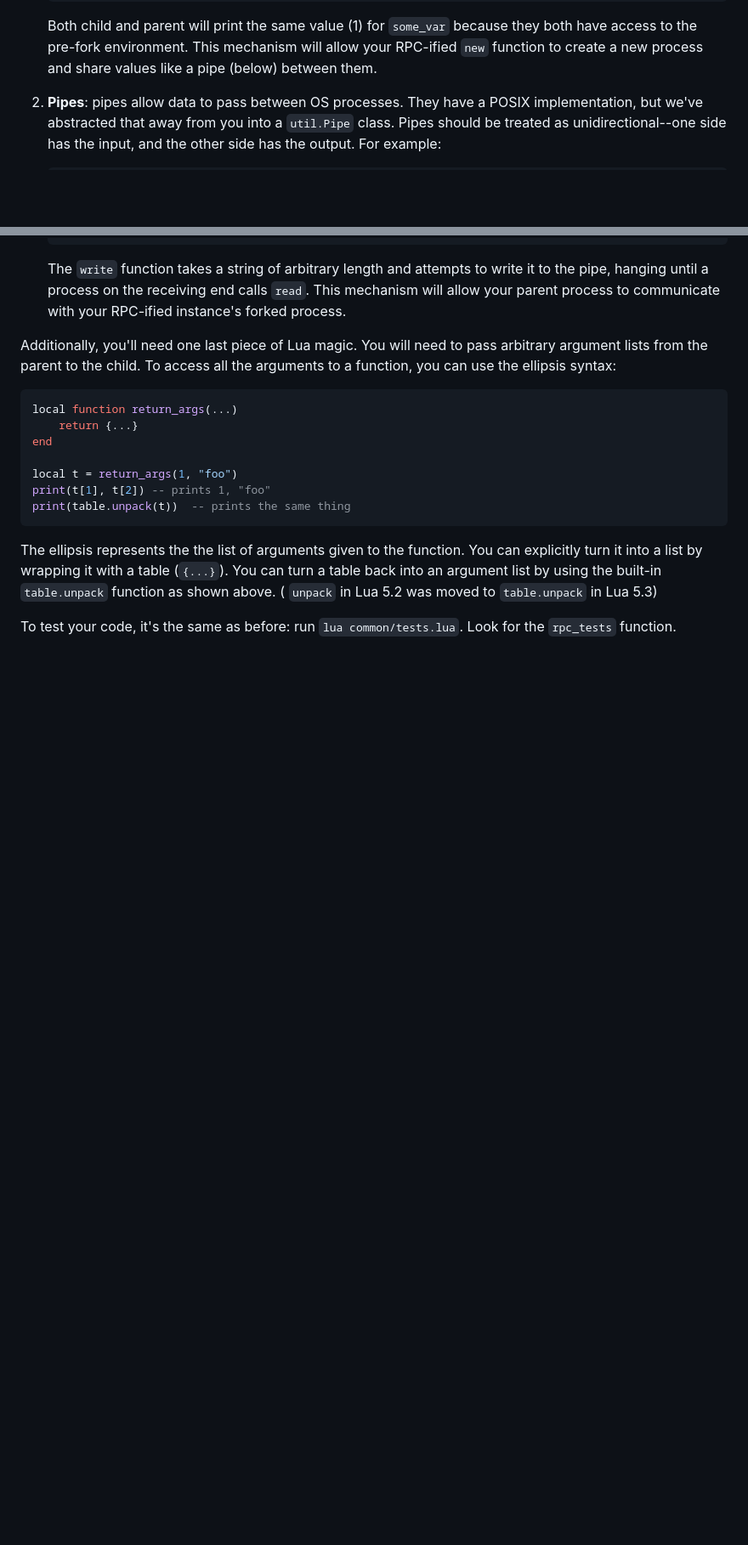
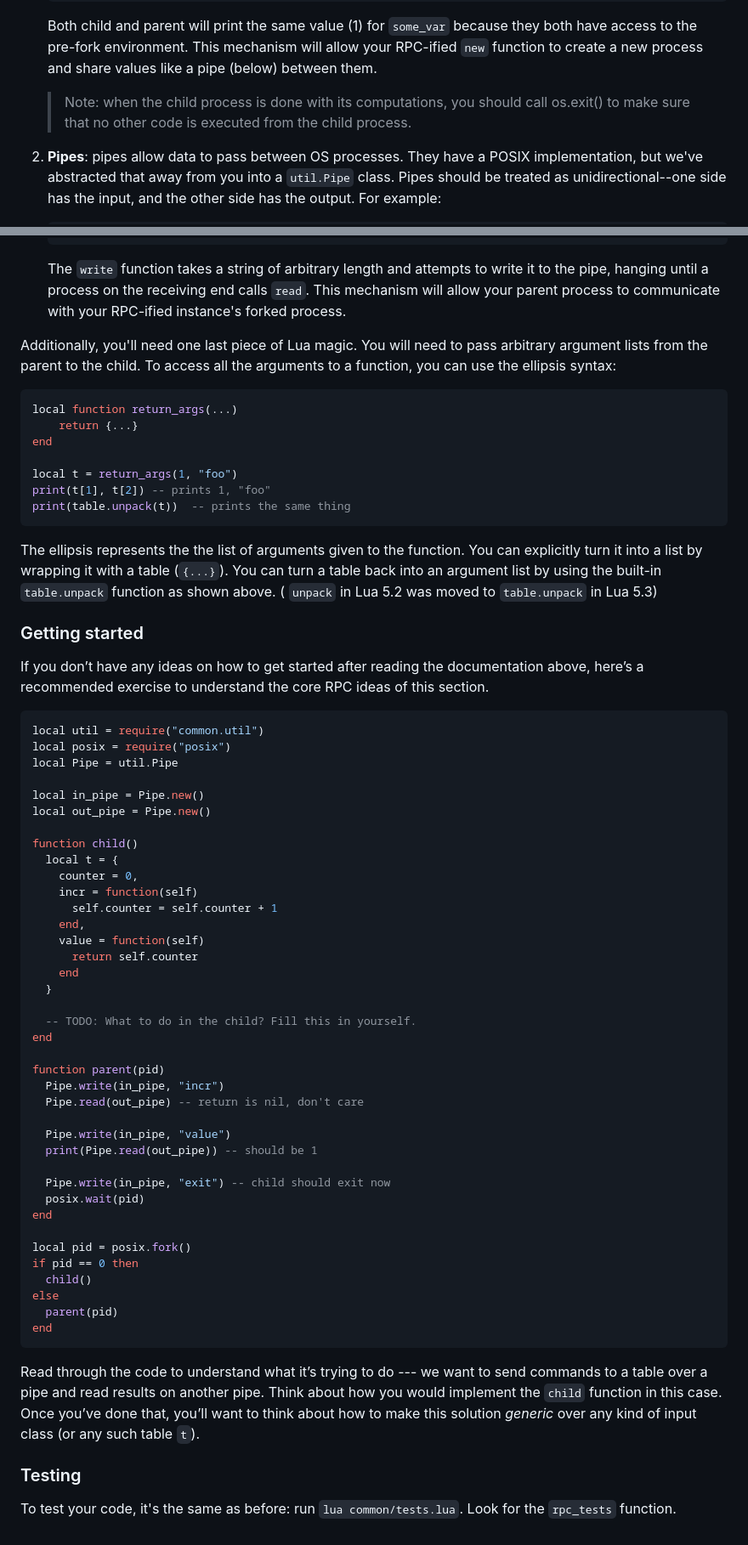
Before and after one commit to ustc-pldpa/2018s, a Markdown page: assign1/README.md, 2 parts joined by grey strips. Shown: that part at 85% size. Drawn GitHub-style; blank space fills up the shorter version.

Commit message:
update PA1's README.md

````diff
--- a/assign1/README.md
+++ b/assign1/README.md
@@ -238,6 +258,10 @@ utilities:
     they both have access to the pre-fork environment. This mechanism will
     allow your RPC-ified `new` function to create a new process and share
     values like a pipe (below) between them.
+
+    > Note: when the child process is done with its computations, you should
+    call os.exit() to make sure that no other code is executed from the child
+    process.
 
 2. **Pipes**: pipes allow data to pass between OS processes. They have a POSIX
   implementation, but we've abstracted that away from you into a `util.Pipe`
@@ -287,5 +311,58 @@ can turn a table back into an argument list by using the built-in
 `table.unpack` function as shown above. ( `unpack` in Lua 5.2 was moved to
 `table.unpack` in Lua 5.3)
 
+### Getting started
+
+If you don’t have any ideas on how to get started after reading the documentation above, here’s a recommended exercise to understand the core RPC ideas of this section.
+
+``` lua
+local util = require("common.util")
+local posix = require("posix")
+local Pipe = util.Pipe
+
+local in_pipe = Pipe.new()
+local out_pipe = Pipe.new()
+
+function child()
+  local t = {
+    counter = 0,
+    incr = function(self)
+      self.counter = self.counter + 1
+    end,
+    value = function(self)
+      return self.counter
+    end
+  }
+
+  -- TODO: What to do in the child? Fill this in yourself.
+end
+
+function parent(pid)
+  Pipe.write(in_pipe, "incr")
+  Pipe.read(out_pipe) -- return is nil, don't care
+
+  Pipe.write(in_pipe, "value")
+  print(Pipe.read(out_pipe)) -- should be 1
+
+  Pipe.write(in_pipe, "exit") -- child should exit now
+  posix.wait(pid)
+end
+
+local pid = posix.fork()
+if pid == 0 then
+  child()
+else
+  parent(pid)
+end
+```
+
+Read through the code to understand what it’s trying to do --- we want to send
+commands to a table over a pipe and read results on another pipe. Think about
+how you would implement the `child` function in this case. Once you’ve done
+that, you’ll want to think about how to make this solution *generic* over any
+kind of input class (or any such table `t`).
+
+### Testing
+
 To test your code, it's the same as before: run `lua common/tests.lua`. Look
 for the `rpc_tests` function.
````
Also changed, not shown: other parts of assign1/README.md (+35 -15 lines), assign1/rpc-example.png (added).
